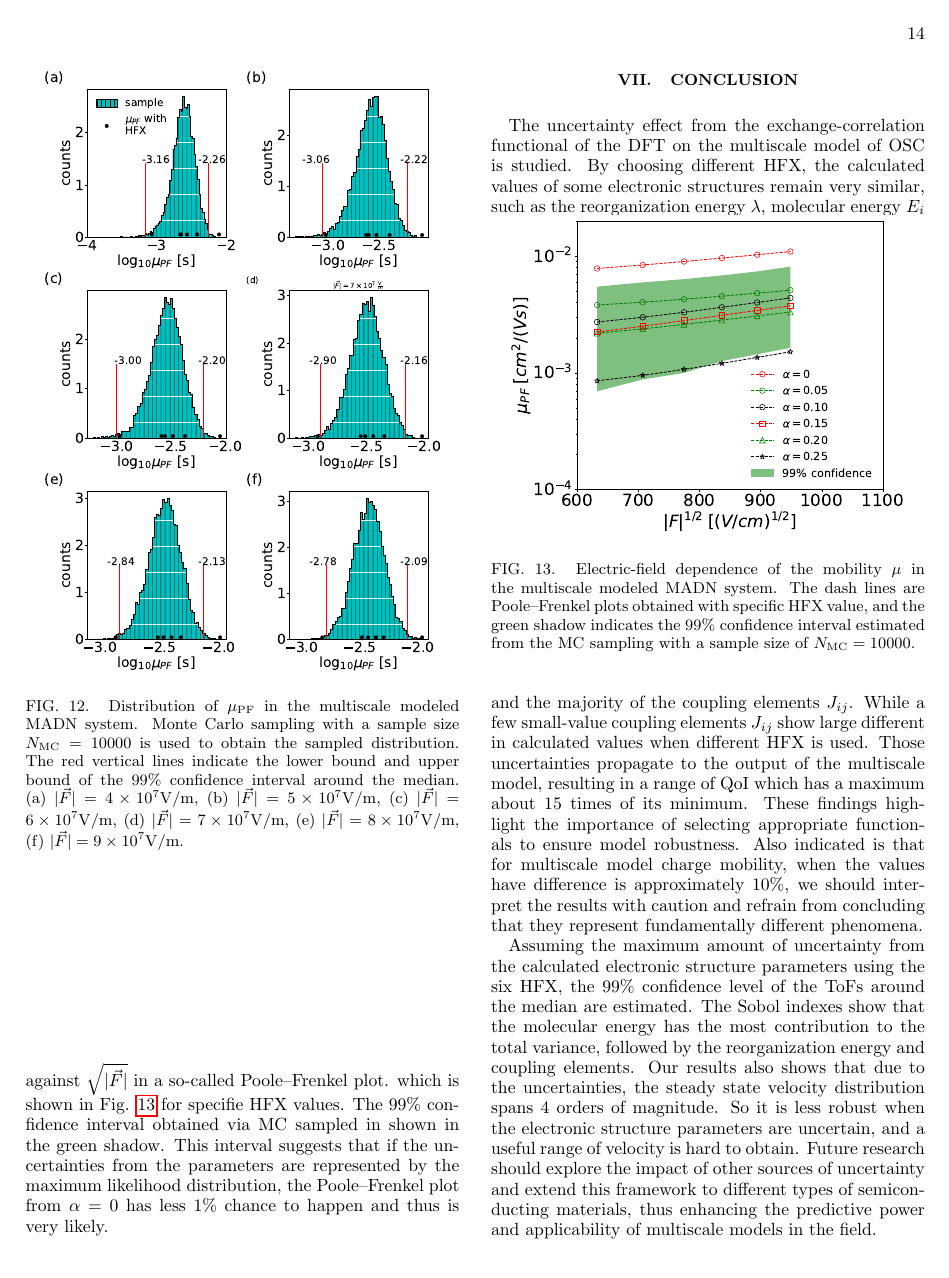
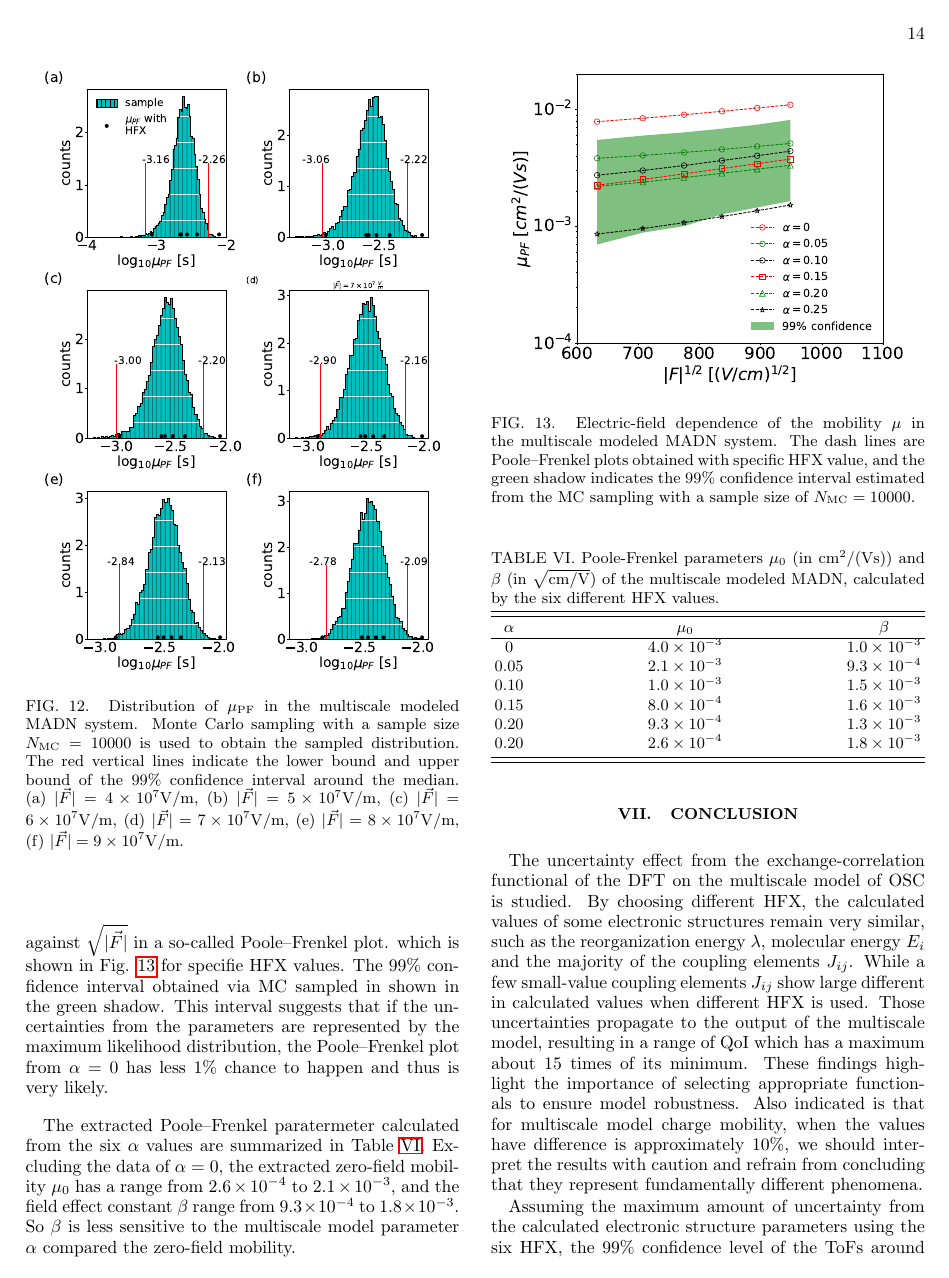
Before and after one commit to zhc079/UQ, a LaTeX paper (apssamp.tex): page 14 of 16. Compiled offline with pdfLaTeX.

Commit message:
add extracted Poole-Frenkel parameter table VI

```diff
--- a/apssamp.tex
+++ b/apssamp.tex
@@ -755,6 +755,29 @@ This interval suggests that if the uncertainties from the parameters are represe
     \caption{Electric-field dependence of the mobility $\mu$ in the multiscale modeled MADN system. The dash lines are Poole–Frenkel plots obtained with specific HFX value, and the green shadow indicates the 99\% confidence interval estimated from the MC sampling with a sample size of $N_\text{MC}=10000$.}
     \label{fig:PF_plot_ave}
 \end{figure}
+
+%
+\begin{table}[tbp]%The best place to locate the table environment is directly after its first reference in text
+  \caption{\label{tab:PF_parameter}%
+  Poole-Frenkel parameters $\mu_0$ (in $\unit[]{cm^2/(Vs)}$) and $\beta$ (in $\unit[]{\sqrt{cm/V}}$) of the multiscale modeled MADN, calculated by the six different HFX values.
+  }
+  \begin{ruledtabular}
+    \begin{tabular}{c c c c c}
+    $\alpha$ & & $\mu_0$  & & $\beta$ \\
+      \hline
+    0 & & $4.0 \times 10^{-3}$ & & $1.0 \times 10^{-3}$ \\
+    0.05 & & $2.1 \times 10^{-3}$ & & $9.3 \times 10^{-4}$ \\
+    0.10 & & $1.0 \times 10^{-3}$ & & $1.5 \times 10^{-3}$ \\
+    0.15 & & $8.0 \times 10^{-4}$ & & $1.6 \times 10^{-3}$ \\
+    0.20 & & $9.3 \times 10^{-4}$ & & $1.3 \times 10^{-3}$ \\
+    0.20 & & $2.6 \times 10^{-4}$ & & $1.8 \times 10^{-3}$ \\
+      \end{tabular}
+  \end{ruledtabular}
+  \end{table}
+%
+The extracted Poole–Frenkel paratermeter calculated from the six $\alpha$ values are summarized in Table \ref{tab:PF_parameter}.
+Excluding the data of $\alpha=0$, the extracted zero-field mobility $\mu_0$ has a range from $2.6 \times 10^{-4}$ to $2.1 \times 10^{-3}$, and the field effect constant $\beta$ range from $9.3 \times 10^{-4}$ to $1.8 \times 10^{-3}$.
+So $\beta$ is less sensitive to the multiscale model parameter $\alpha$ compared the zero-field mobility.
 %%%%%%%%%%%%%%%%%%%%%%%%%%%%%%%%%%%%%%%%%%%%%%%%%%%%%%%%%%%%%%%%%%%%
 \section{Conclusion}
 The uncertainty effect from the exchange-correlation functional of the DFT on the multiscale model of OSC is studied. By choosing different HFX, the calculated values of some electronic structures remain very similar,
```
Also changed, not shown: apssamp.bib (+16 -0 lines), apssamp.tex (2 more changed lines).
